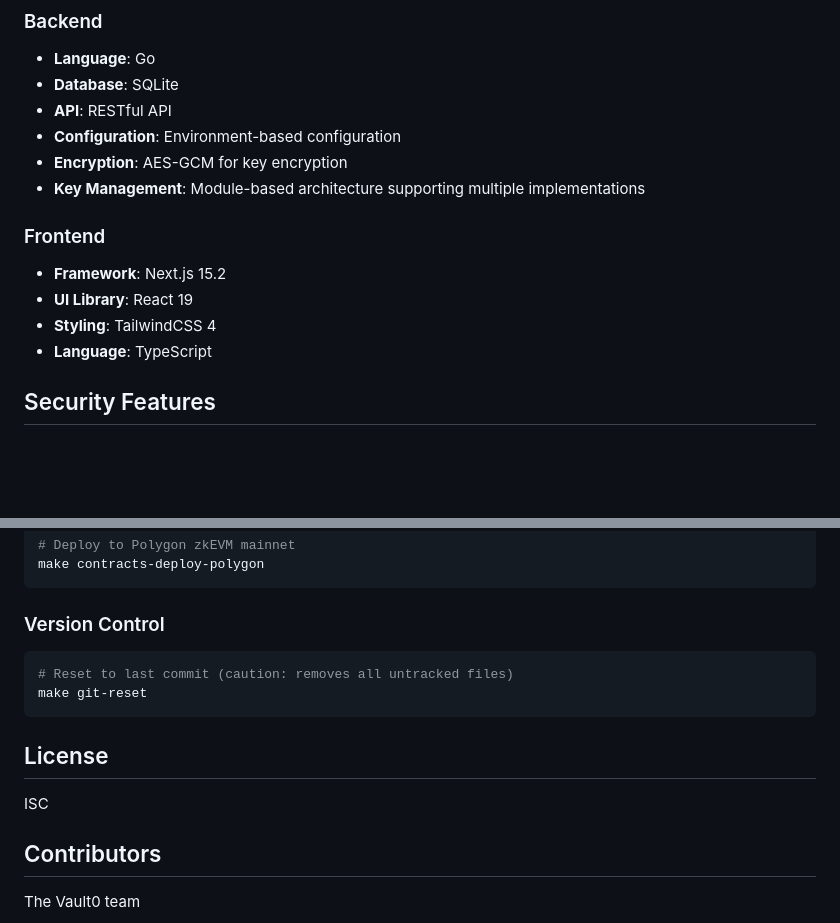
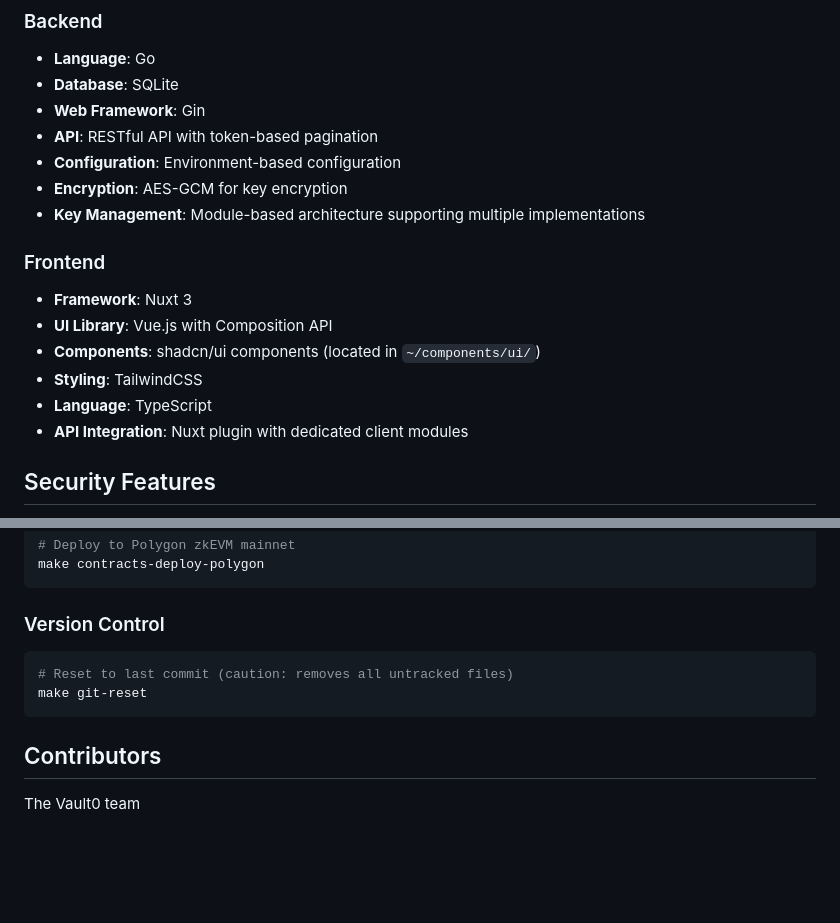
Before and after one commit to tracefinance/brlt-contracts, a Markdown page: README.md, 2 parts joined by grey strips. Rendered like a GitHub page; blank space fills up the shorter version.

````diff
--- a/README.md
+++ b/README.md
@@ -101,16 +138,19 @@ Vault0 is designed to work on:
 ### Backend
 - **Language**: Go
 - **Database**: SQLite
-- **API**: RESTful API
+- **Web Framework**: Gin
+- **API**: RESTful API with token-based pagination
 - **Configuration**: Environment-based configuration
 - **Encryption**: AES-GCM for key encryption
 - **Key Management**: Module-based architecture supporting multiple implementations
 
 ### Frontend
-- **Framework**: Next.js 15.2
-- **UI Library**: React 19
-- **Styling**: TailwindCSS 4
+- **Framework**: Nuxt 3
+- **UI Library**: Vue.js with Composition API
+- **Components**: shadcn/ui components (located in `~/components/ui/`)
+- **Styling**: TailwindCSS
 - **Language**: TypeScript
+- **API Integration**: Nuxt plugin with dedicated client modules
 
 ## Security Features
 
@@ -261,10 +318,6 @@ make contracts-deploy-polygon
 make git-reset
 ```
 
-## License
-
-ISC
-
 ## Contributors
 
 The Vault0 team
````
Also changed, not shown: other parts of README.md (+86 -32 lines).
